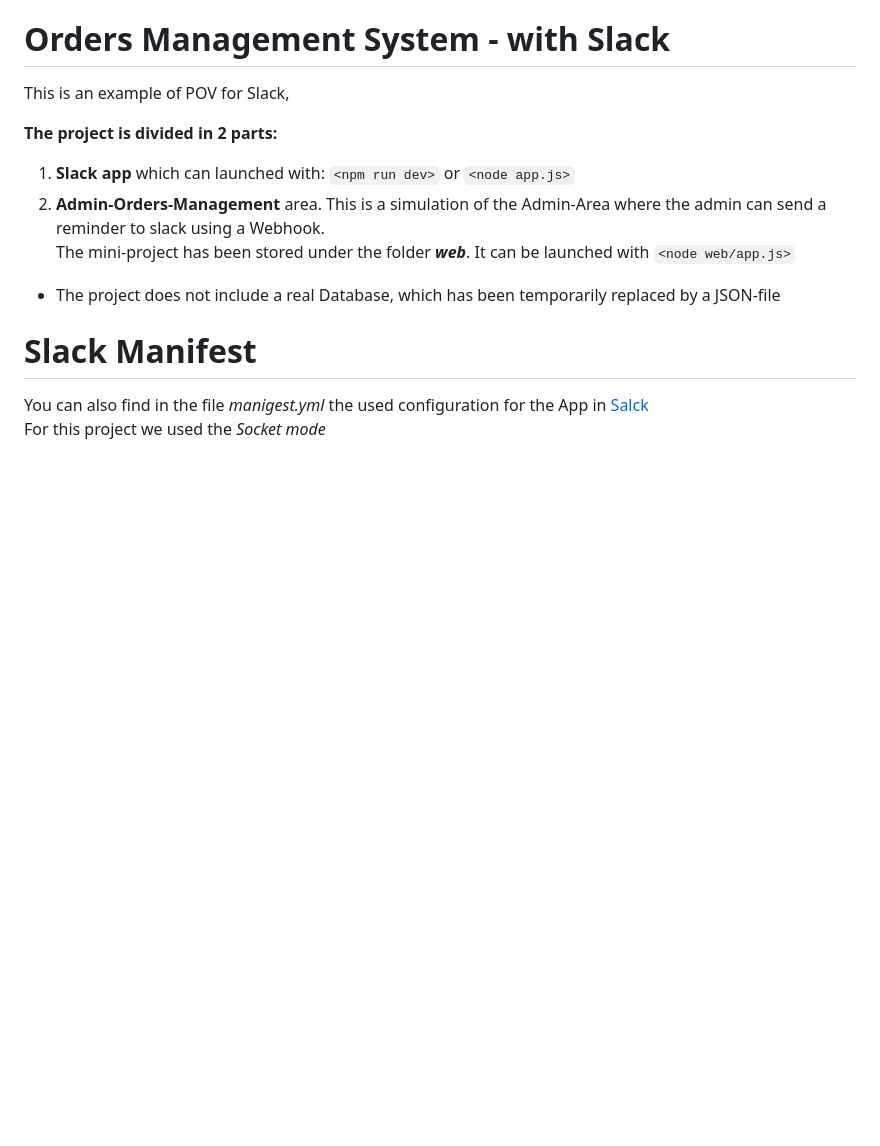
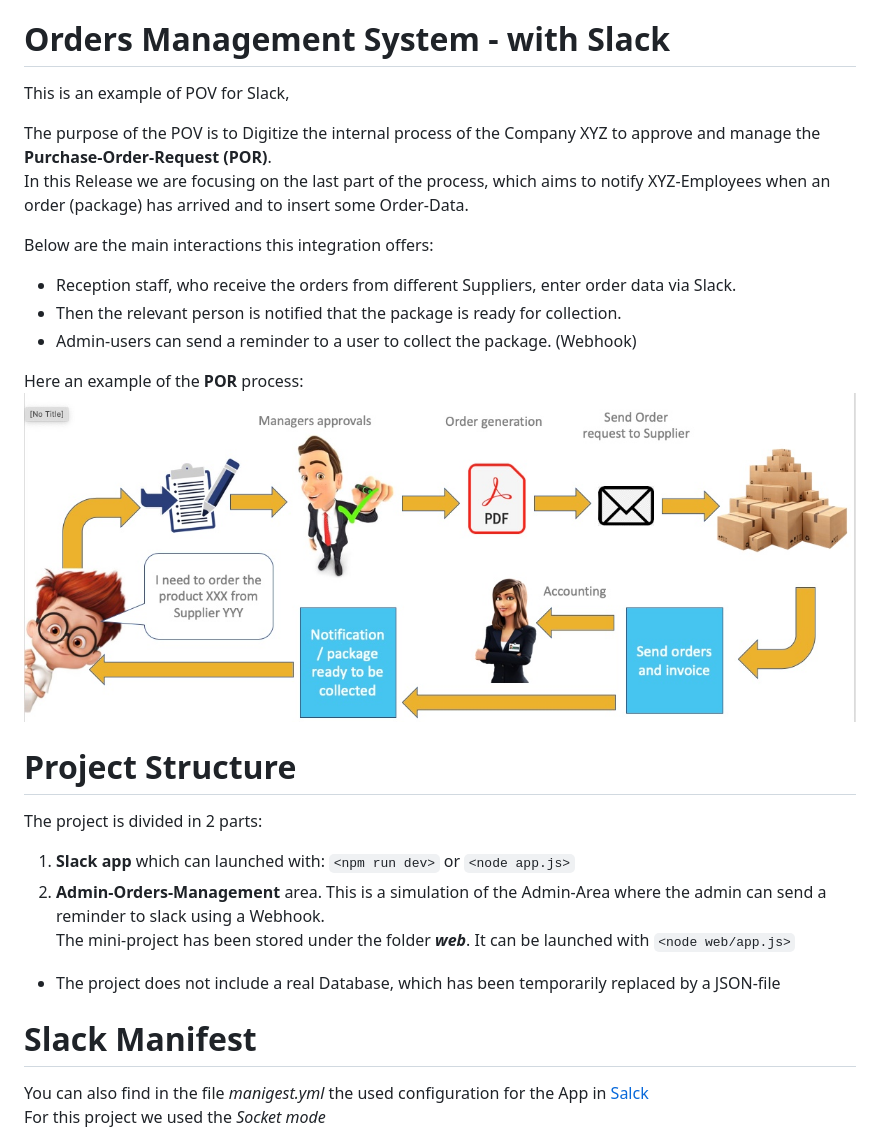
Before and after one commit to trzndr/orders, a Markdown page: readme.md, the part around the change. GitHub-like rendering; pictures changed too: process.jpg (added); blank space fills up the shorter version.

Commit message:
add brief desc. to readme.md

```diff
--- a/readme.md
+++ b/readme.md
@@ -2,7 +2,21 @@ Orders Management System - with Slack
 ======================================================================
 This is an example of POV for Slack,
 
-**The project is divided in 2 parts:**
+The purpose of the POV is to Digitize the internal process of the Company XYZ to approve and manage the **Purchase-Order-Request (POR)**.<br>
+In this Release we are focusing on the last part of the process, which aims to notify XYZ-Employees when an order (package) has arrived and to insert some Order-Data.
+
+Below are the main interactions this integration offers:
+* Reception staff, who receive the orders from different Suppliers, enter order data via Slack.
+* Then the relevant person is notified that the package is ready for collection.
+* Admin-users can send a reminder to a user to collect the package. (Webhook)
+
+Here an example of the **POR**  process:
+![](process.jpg)
+
+Project Structure
+===============
+
+The project is divided in 2 parts:
 1. **Slack app** which can launched with:  `<npm run dev>` or `<node app.js>`
 2. **Admin-Orders-Management** area. This is a simulation of the Admin-Area where the admin can send a reminder to slack using a Webhook. <br>The mini-project has been stored under the folder **_web_**. It can be launched with
    `<node web/app.js>`
```
